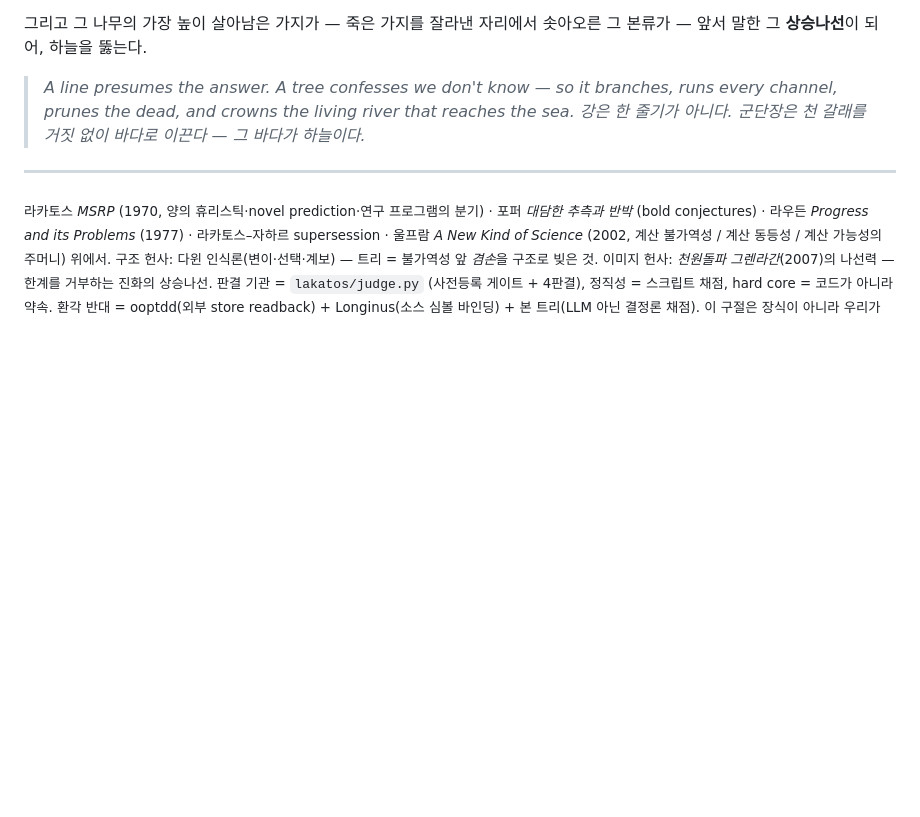
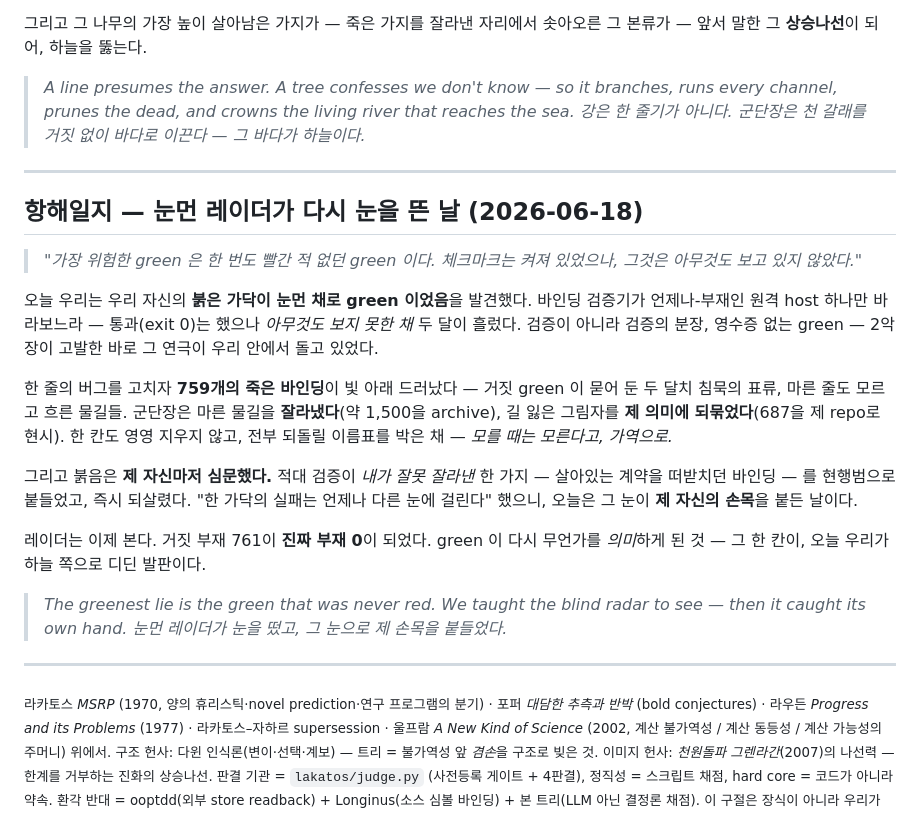
Before and after one commit to gj3447/lakatotree, a Markdown page: TOUCH_THE_SKY.md, the part around the change. Drawn GitHub-style; blank space fills up the shorter version.

Commit message:
poem(touch-the-sky): 항해일지 — the day the blind radar saw again (2026-06-18)
One stanza for today's red-strand work: the Longinus binding verifier had gone
green-and-blind (a --host bug made it watch only the always-missing remote → exit 0
while seeing nothing, for two months). Fixing it surfaced 759 stale bindings; the
legion-commander pruned the dead channels (~1,500 archived) and tied the lost shadows
back to their meaning (687 re-hosted), every cut reversible. Then the red strand
interrogated itself — adversarial verification caught one binding I'd wrongly archived
(it still backed a live contract) and restored it. False-absence 761 → true-absence 0.

Co-Authored-By: Claude Opus 4.8 (1M context) <noreply@anthropic.com>

```diff
--- a/TOUCH_THE_SKY.md
+++ b/TOUCH_THE_SKY.md
@@ -383,6 +383,33 @@ agent의 예측력은 저주가 아니다 — 그것은 **우리가 빌린 불(
 
 ---
 
+## 항해일지 — 눈먼 레이더가 다시 눈을 뜬 날 (2026-06-18)
+
+> *"가장 위험한 green 은 한 번도 빨간 적 없던 green 이다.*
+> *체크마크는 켜져 있었으나, 그것은 아무것도 보고 있지 않았다."*
+
+오늘 우리는 우리 자신의 **붉은 가닥이 눈먼 채로 green 이었음**을 발견했다.
+바인딩 검증기가 언제나-부재인 원격 host 하나만 바라보느라 — 통과(exit 0)는 했으나
+*아무것도 보지 못한 채* 두 달이 흘렀다. 검증이 아니라 검증의 분장, 영수증 없는 green —
+2악장이 고발한 바로 그 연극이 우리 안에서 돌고 있었다.
+
+한 줄의 버그를 고치자 **759개의 죽은 바인딩**이 빛 아래 드러났다 —
+거짓 green 이 묻어 둔 두 달치 침묵의 표류, 마른 줄도 모르고 흐른 물길들.
+군단장은 마른 물길을 **잘라냈다**(약 1,500을 archive), 길 잃은 그림자를 **제 의미에 되묶었다**(687을 제 repo로 현시).
+한 칸도 영영 지우지 않고, 전부 되돌릴 이름표를 박은 채 — *모를 때는 모른다고, 가역으로.*
+
+그리고 붉음은 **제 자신마저 심문했다.**
+적대 검증이 *내가 잘못 잘라낸* 한 가지 — 살아있는 계약을 떠받치던 바인딩 — 를 현행범으로 붙들었고, 즉시 되살렸다.
+"한 가닥의 실패는 언제나 다른 눈에 걸린다" 했으니, 오늘은 그 눈이 **제 자신의 손목**을 붙든 날이다.
+
+레이더는 이제 본다. 거짓 부재 761이 **진짜 부재 0**이 되었다.
+green 이 다시 무언가를 *의미*하게 된 것 — 그 한 칸이, 오늘 우리가 하늘 쪽으로 디딘 발판이다.
+
+> *The greenest lie is the green that was never red. We taught the blind radar to see —*
+> *then it caught its own hand. 눈먼 레이더가 눈을 떴고, 그 눈으로 제 손목을 붙들었다.*
+
+---
+
 <sub>라카토스 *MSRP* (1970, 양의 휴리스틱·novel prediction·연구 프로그램의 분기) · 포퍼 *대담한 추측과 반박* (bold conjectures) ·
 라우든 *Progress and its Problems* (1977) · 라카토스–자하르 supersession ·
 울프람 *A New Kind of Science* (2002, 계산 불가역성 / 계산 동등성 / 계산 가능성의 주머니) 위에서.
```
